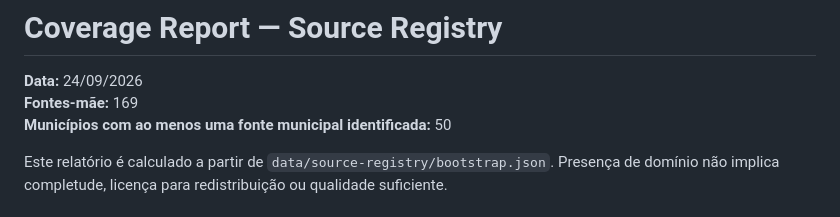
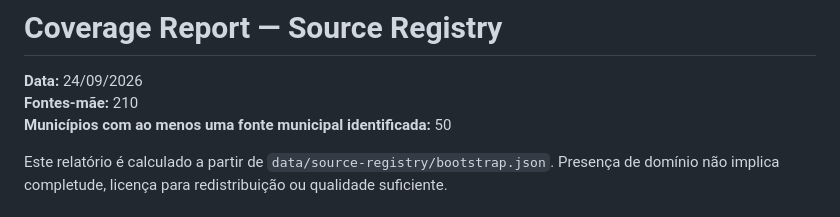
Before and after one commit to paulohspred/Lotediretor, a Markdown page: docs/COVERAGE_REPORT.md, the part around the change. Drawn GitHub-style.

Commit message:
Refresh documented coverage for current registry

```diff
--- a/docs/COVERAGE_REPORT.md
+++ b/docs/COVERAGE_REPORT.md
@@ -1,7 +1,7 @@
 # Coverage Report — Source Registry
 
 **Data:** 24/09/2026
-**Fontes-mãe:** 169
+**Fontes-mãe:** 210
 **Municípios com ao menos uma fonte municipal identificada:** 50
 
 Este relatório é calculado a partir de `data/source-registry/bootstrap.json`. Presença de domínio não implica completude, licença para redistribuição ou qualidade suficiente.
```
